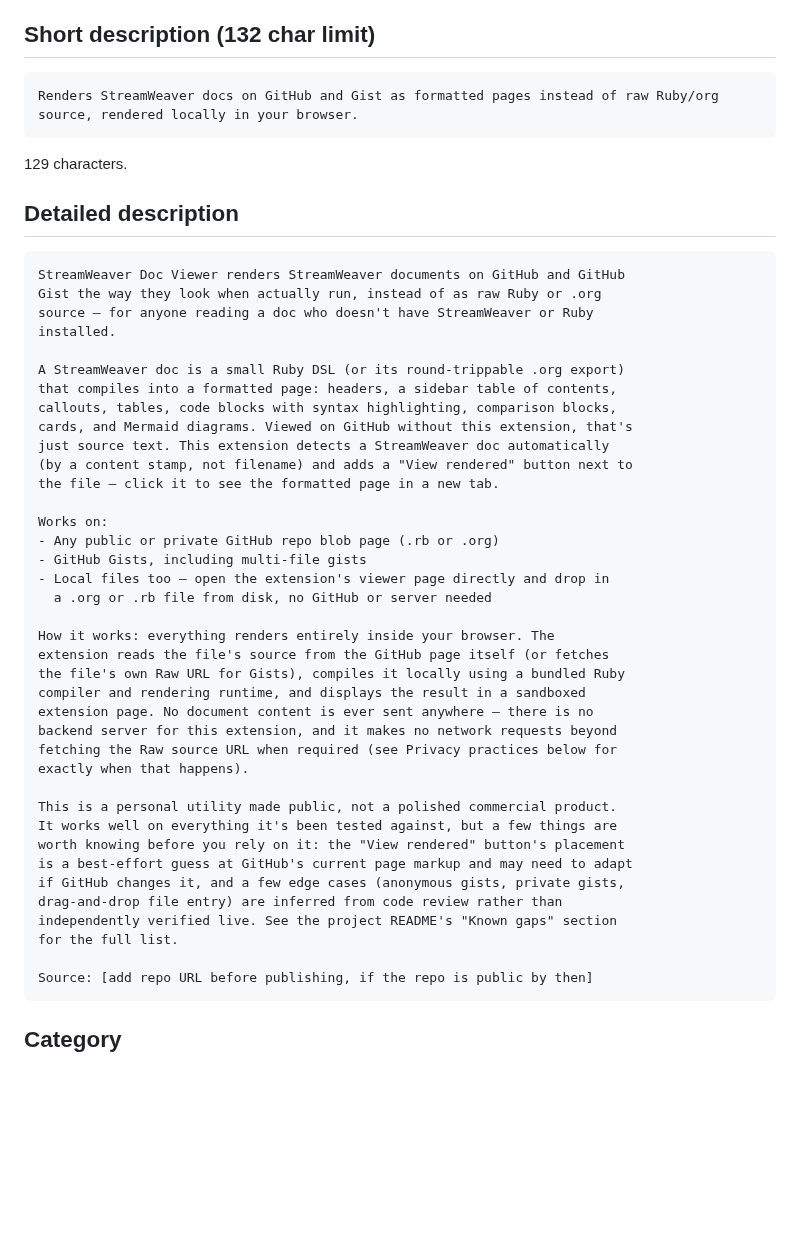
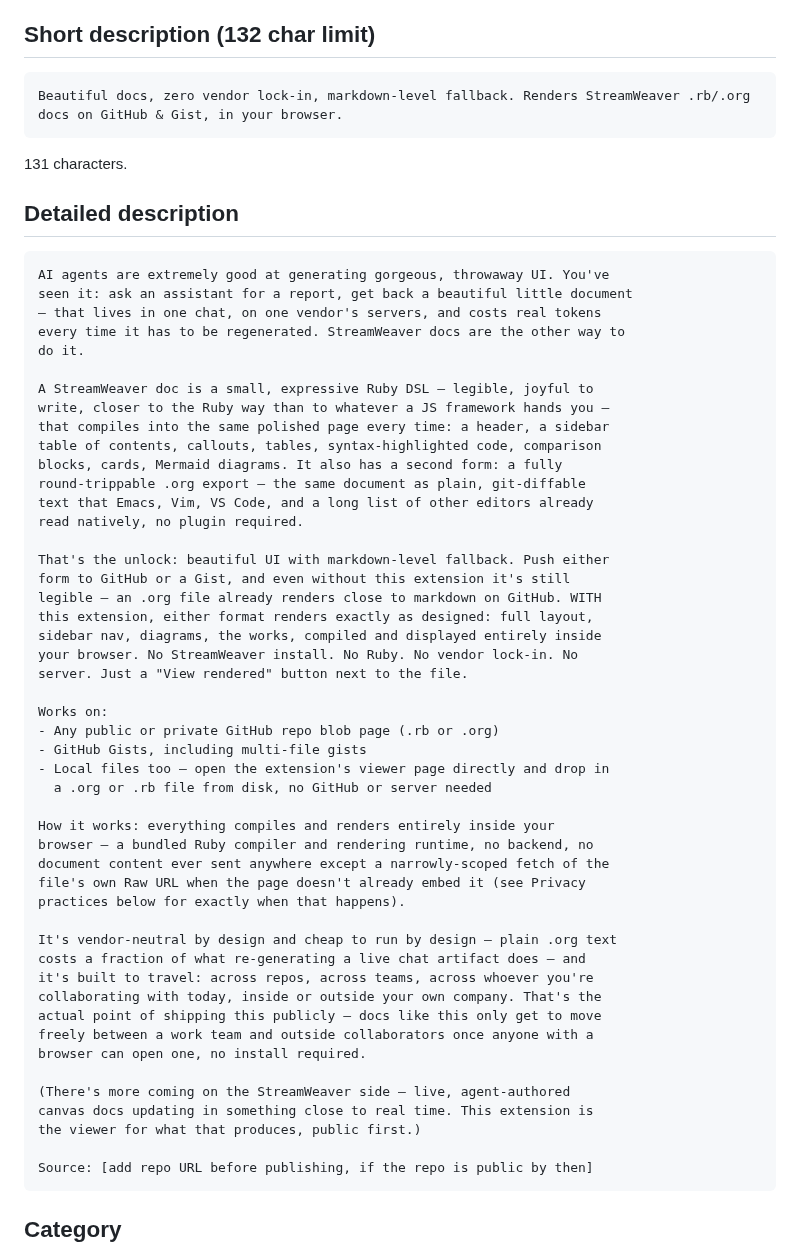
Before and after one commit to fkchang/stream_weaver, a Markdown page: extension/store-listing.md, the part around the change. Rendered like a GitHub page; blank space fills up the shorter version.

Commit message:
docs(extension): rewrite store listing copy with actual pizazz (stream_weaver-ftii)
The first draft was accurate but flat -- corporate-safe language, a
hedging 'personal utility made public, not a polished commercial
product' paragraph, no sense of why this actually matters. Forrest's
feedback: it undersold a genuinely big deal (a vendor-neutral,
token-cheap alternative to AI-chat-generated live artifacts) in a voice
that doesn't match how he writes elsewhere (README.md in iterm2_ruby,
markymark -- punchy, confident, a little cheeky, no corporate hedging).

Rewrote both the short and detailed description:
- Cut the personal-tool disclaimer paragraph entirely -- it has a set
  purpose, no need to qualify that.
- Led with the actual contrast: AI-chat-generated artifacts are
  beautiful but vendor-locked and token-expensive to keep re-rendering;
  a StreamWeaver doc is the same visual quality without either problem.
  Kept this generic (no vendor named) rather than a direct competitor
  callout -- makes the point without turning store copy into a
  disparagement.
  "beautiful UI with markdown-level fallback" as the actual tagline,
  landing the org-mode round-trip's real payoff: an .org file already
  reads fine as plain text (close to markdown on GitHub) even without
  this extension, and every mainstream editor already understands it
  natively.
- One line nodding at the Ruby-vs-JS-artifact craft angle Forrest wants
  present ("legible, joyful to write, closer to the Ruby way") without
  turning it into an essay.
- Named the actual reason this is being released publicly: so docs can
  move freely between his work team and outside collaborators, saved
  into any repo, no install required on the reading end.
- A one-line, deliberately vague tease of the StreamWeaver Canvas
  real-time work still to come, framed as "more coming," not a spec.

Short description: 131/132 chars, same voice compressed.

Also created a persistent (not-throwaway) public gist -- both demo.org
and demo.rb from streamweaver-doc-demo in one multi-file gist -- as an
actual reference Forrest can install the extension against and view
himself: https://gist.github.com/fkchang/ecb58f663ac09ff9fec11bb7da9330e5
Deliberately not exercised with any repeat scripted traffic (unlike
every throwaway verification gist this session), to avoid tripping the
same GitHub abuse-detection auto-deletion documented in the
gist-verification memory -- this one is meant to survive.

````diff
--- a/extension/store-listing.md
+++ b/extension/store-listing.md
@@ -8,26 +8,36 @@ submission.
 ## Short description (132 char limit)
 
 ```
-Renders StreamWeaver docs on GitHub and Gist as formatted pages instead of raw Ruby/org source, rendered locally in your browser.
+Beautiful docs, zero vendor lock-in, markdown-level fallback. Renders StreamWeaver .rb/.org docs on GitHub & Gist, in your browser.
 ```
 
-129 characters.
+131 characters.
 
 ## Detailed description
 
 ```
-StreamWeaver Doc Viewer renders StreamWeaver documents on GitHub and GitHub
-Gist the way they look when actually run, instead of as raw Ruby or .org
-source — for anyone reading a doc who doesn't have StreamWeaver or Ruby
-installed.
+AI agents are extremely good at generating gorgeous, throwaway UI. You've
+seen it: ask an assistant for a report, get back a beautiful little document
+— that lives in one chat, on one vendor's servers, and costs real tokens
+every time it has to be regenerated. StreamWeaver docs are the other way to
+do it.
 
-A StreamWeaver doc is a small Ruby DSL (or its round-trippable .org export)
-that compiles into a formatted page: headers, a sidebar table of contents,
-callouts, tables, code blocks with syntax highlighting, comparison blocks,
-cards, and Mermaid diagrams. Viewed on GitHub without this extension, that's
-just source text. This extension detects a StreamWeaver doc automatically
-(by a content stamp, not filename) and adds a "View rendered" button next to
-the file — click it to see the formatted page in a new tab.
+A StreamWeaver doc is a small, expressive Ruby DSL — legible, joyful to
+write, closer to the Ruby way than to whatever a JS framework hands you —
+that compiles into the same polished page every time: a header, a sidebar
+table of contents, callouts, tables, syntax-highlighted code, comparison
+blocks, cards, Mermaid diagrams. It also has a second form: a fully
+round-trippable .org export — the same document as plain, git-diffable
+text that Emacs, Vim, VS Code, and a long list of other editors already
+read natively, no plugin required.
+
+That's the unlock: beautiful UI with markdown-level fallback. Push either
+form to GitHub or a Gist, and even without this extension it's still
+legible — an .org file already renders close to markdown on GitHub. WITH
+this extension, either format renders exactly as designed: full layout,
+sidebar nav, diagrams, the works, compiled and displayed entirely inside
+your browser. No StreamWeaver install. No Ruby. No vendor lock-in. No
+server. Just a "View rendered" button next to the file.
 
 Works on:
 - Any public or private GitHub repo blob page (.rb or .org)
@@ -35,23 +45,23 @@ Works on:
 - Local files too — open the extension's viewer page directly and drop in
   a .org or .rb file from disk, no GitHub or server needed
 
-How it works: everything renders entirely inside your browser. The
-extension reads the file's source from the GitHub page itself (or fetches
-the file's own Raw URL for Gists), compiles it locally using a bundled Ruby
-compiler and rendering runtime, and displays the result in a sandboxed
-extension page. No document content is ever sent anywhere — there is no
-backend server for this extension, and it makes no network requests beyond
-fetching the Raw source URL when required (see Privacy practices below for
-exactly when that happens).
+How it works: everything compiles and renders entirely inside your
+browser — a bundled Ruby compiler and rendering runtime, no backend, no
+document content ever sent anywhere except a narrowly-scoped fetch of the
+file's own Raw URL when the page doesn't already embed it (see Privacy
+practices below for exactly when that happens).
 
-This is a personal utility made public, not a polished commercial product.
-It works well on everything it's been tested against, but a few things are
-worth knowing before you rely on it: the "View rendered" button's placement
-is a best-effort guess at GitHub's current page markup and may need to adapt
-if GitHub changes it, and a few edge cases (anonymous gists, private gists,
-drag-and-drop file entry) are inferred from code review rather than
-independently verified live. See the project README's "Known gaps" section
-for the full list.
+It's vendor-neutral by design and cheap to run by design — plain .org text
+costs a fraction of what re-generating a live chat artifact does — and
+it's built to travel: across repos, across teams, across whoever you're
+collaborating with today, inside or outside your own company. That's the
+actual point of shipping this publicly — docs like this only get to move
+freely between a work team and outside collaborators once anyone with a
+browser can open one, no install required.
+
+(There's more coming on the StreamWeaver side — live, agent-authored
+canvas docs updating in something close to real time. This extension is
+the viewer for what that produces, public first.)
 
 Source: [add repo URL before publishing, if the repo is public by then]
 ```
````
